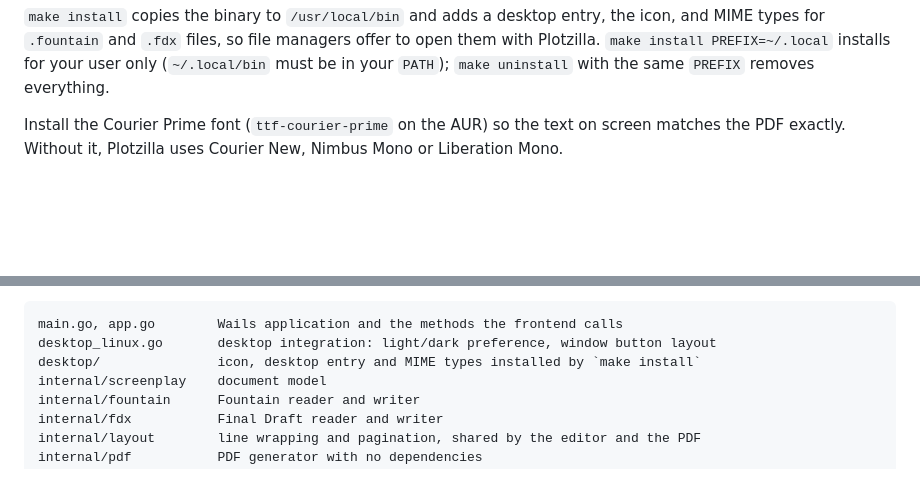
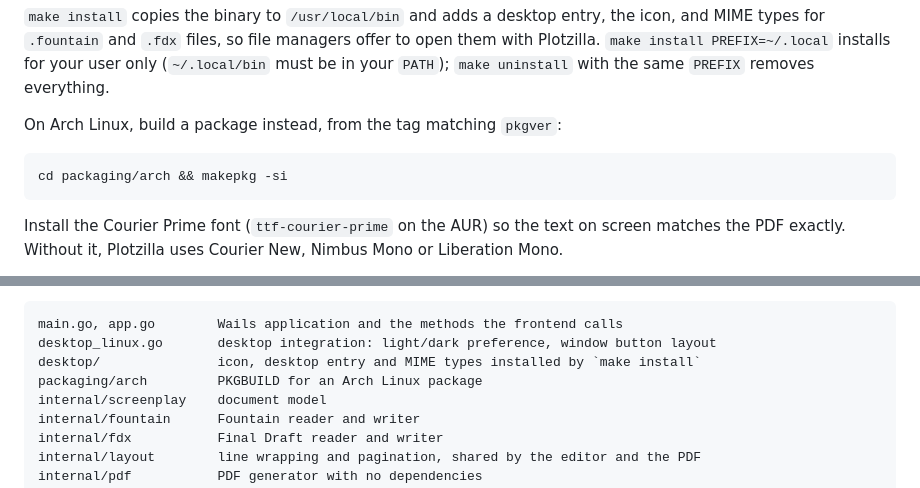
Before and after one commit to Kharec/plotzilla, a Markdown page: README.md, 2 parts joined by grey strips. Drawn GitHub-style; blank space fills up the shorter version.

Commit message:
docs: update readme

````diff
--- a/README.md
+++ b/README.md
@@ -49,6 +49,12 @@ sudo make install                     # optional: adds Plotzilla to the applicat
 MIME types for `.fountain` and `.fdx` files, so file managers offer to open them with
 Plotzilla. `make install PREFIX=~/.local` installs for your user only (`~/.local/bin` must be in
 your `PATH`); `make uninstall` with the same `PREFIX` removes everything.
+
+On Arch Linux, build a package instead, from the tag matching `pkgver`:
+
+```sh
+cd packaging/arch && makepkg -si
+```
 
 Install the Courier Prime font (`ttf-courier-prime` on the AUR) so the text on screen matches
 the PDF exactly. Without it, Plotzilla uses Courier New, Nimbus Mono or Liberation Mono.
@@ -473,6 +479,7 @@ binary embeds `frontend/dist`, so the frontend has to be built first.
 main.go, app.go        Wails application and the methods the frontend calls
 desktop_linux.go       desktop integration: light/dark preference, window button layout
 desktop/               icon, desktop entry and MIME types installed by `make install`
+packaging/arch         PKGBUILD for an Arch Linux package
 internal/screenplay    document model
 internal/fountain      Fountain reader and writer
 internal/fdx           Final Draft reader and writer
````
